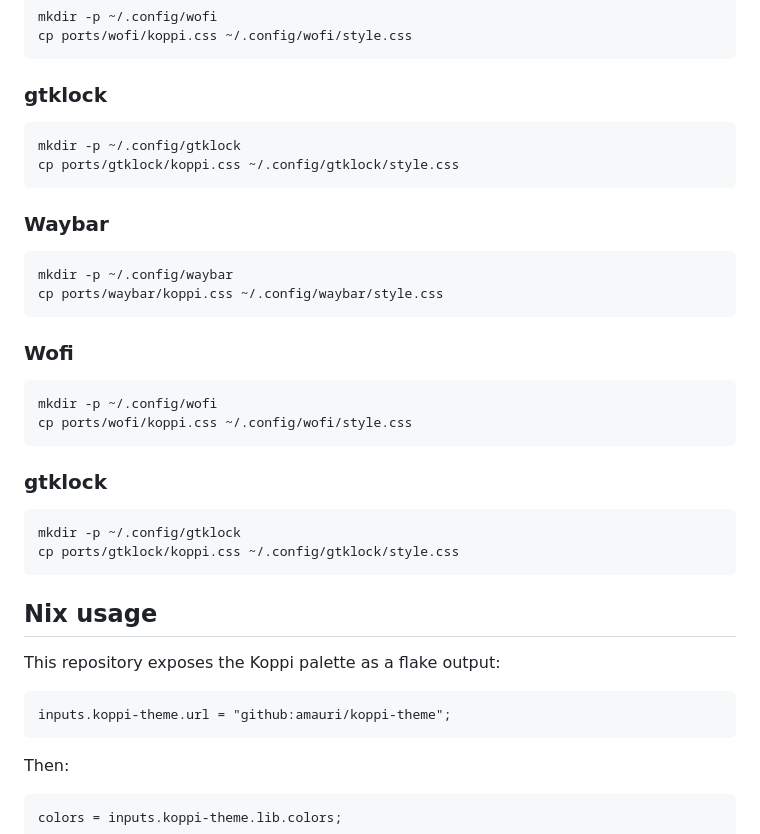
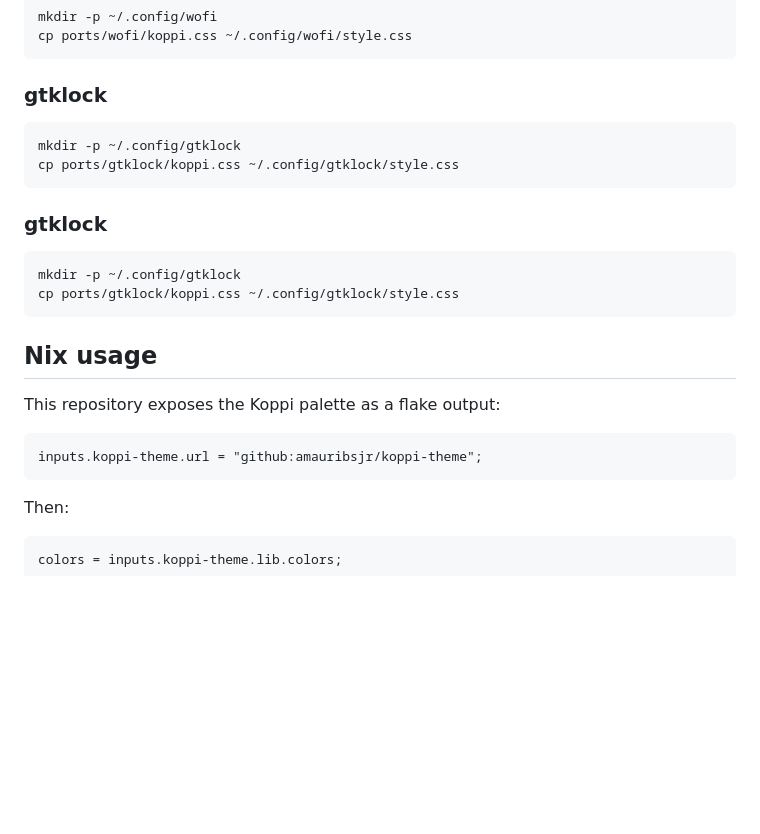
Before and after one commit to amauribsjr/koppi-theme, a Markdown page: README.md, the part around one of its changes. GitHub-like rendering; blank space fills up the shorter version.

````diff
--- a/README.md
+++ b/README.md
@@ -191,20 +191,6 @@ mkdir -p ~/.config/gtklock
 cp ports/gtklock/koppi.css ~/.config/gtklock/style.css
 ```
 
-### Waybar
-
-```bash
-mkdir -p ~/.config/waybar
-cp ports/waybar/koppi.css ~/.config/waybar/style.css
-```
-
-### Wofi
-
-```bash
-mkdir -p ~/.config/wofi
-cp ports/wofi/koppi.css ~/.config/wofi/style.css
-```
-
 ### gtklock
 
 ```bash
@@ -217,7 +203,7 @@ cp ports/gtklock/koppi.css ~/.config/gtklock/style.css
 This repository exposes the Koppi palette as a flake output:
 
 ```nix
-inputs.koppi-theme.url = "github:amauri/koppi-theme";
+inputs.koppi-theme.url = "github:amauribsjr/koppi-theme";
 ```
 
 Then:
````
Also changed, not shown: other parts of README.md (+4 -4 lines).
